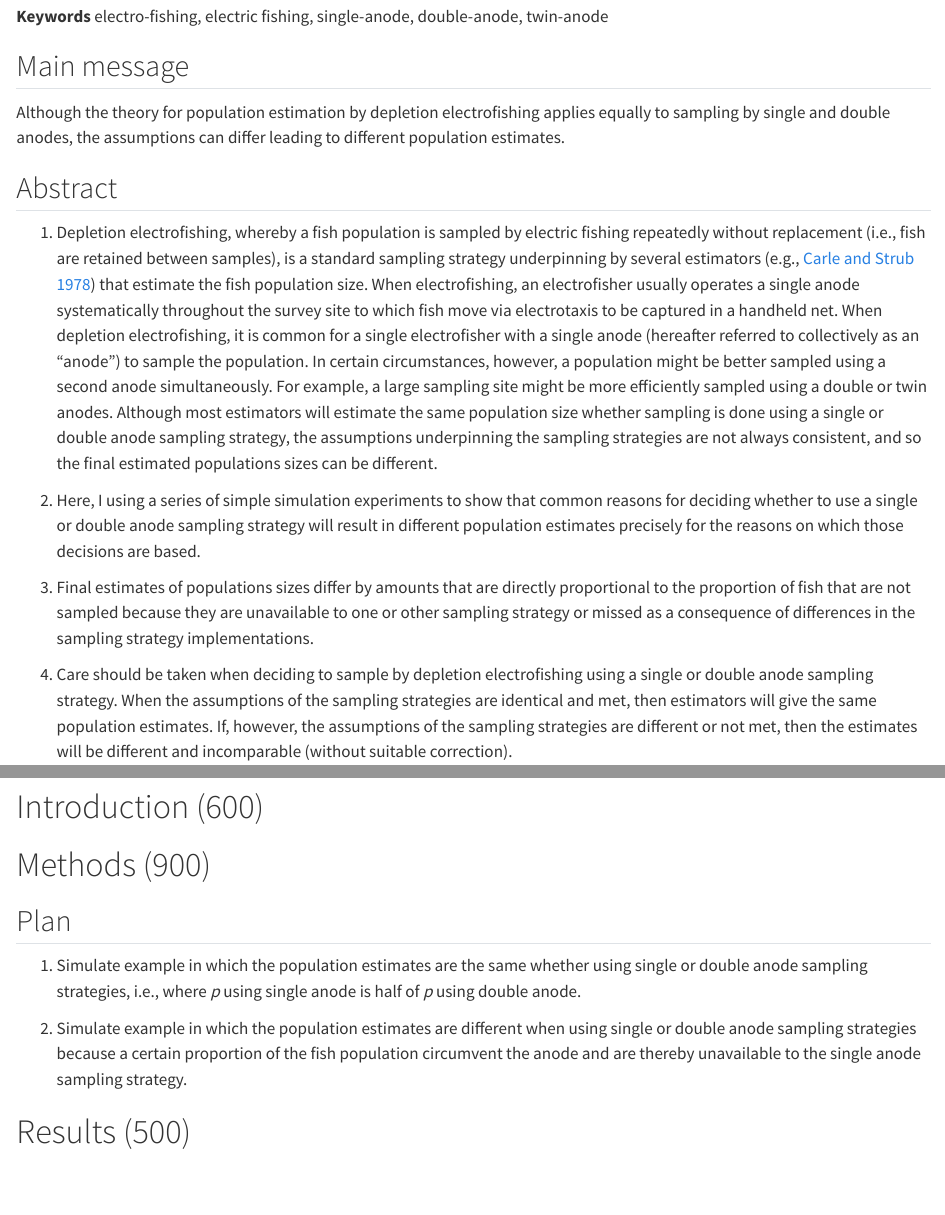
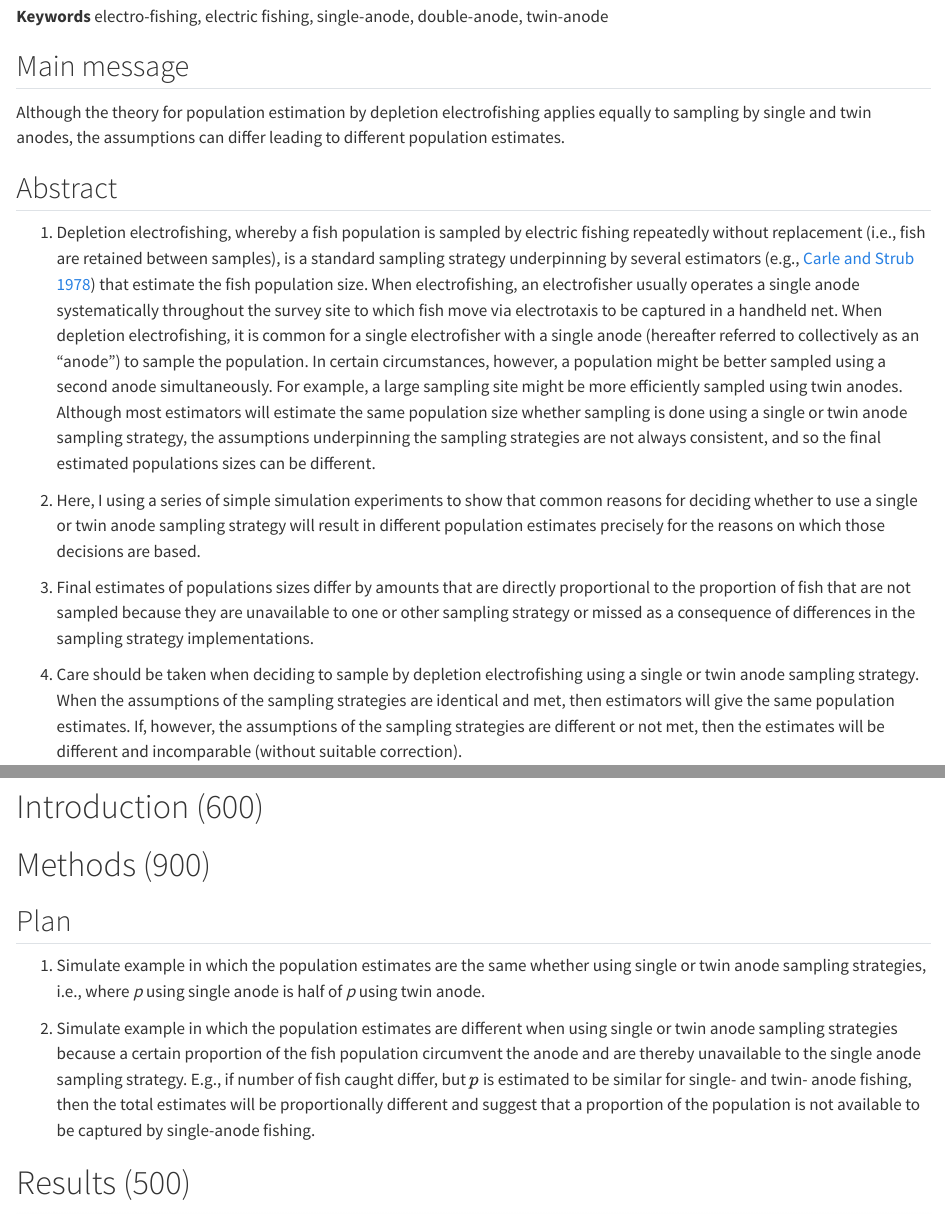
Before and after one commit to stephendavidgregory/twin-anode-electrofishing, a Quarto document (twin-anode-electrofishing.qmd): the page in a window 1100 px wide, from 320 px down, and a second part further down, joined at a grey line. Rendered offline with R 4.5, knitr and Pandoc in place of Quarto, with nearby package versions; code that draws random numbers runs with fixed seeds of ours; some code elsewhere in the file could not run offline.

Commit message:
updated second simulation plan following info that p is estimated similar for single- and twin- anode estimates

```diff
--- a/twin-anode-electrofishing.qmd
+++ b/twin-anode-electrofishing.qmd
@@ -1,6 +1,6 @@
 ---
 # Document details
-title: "Considerations when deciding whether to do depletion electrofishing with single or double anodes"
+title: "Considerations when deciding whether to do depletion electrofishing with single or twin anodes"
 # date: "`r format(Sys.time(), "%A %d %B %Y")`"
 authors:
   - name: Stephen D. Gregory$^{1,2,*}$
@@ -70,18 +70,18 @@ library(readxl)
 
 ## Main message
 
-Although the theory for population estimation by depletion electrofishing applies equally to sampling by single and double anodes, the assumptions can differ leading to different population estimates.
+Although the theory for population estimation by depletion electrofishing applies equally to sampling by single and twin anodes, the assumptions can differ leading to different population estimates.
 
 
 ## Abstract
 
 <!-- * Why are you doing this? [context and aim] -->
 
-1.    Depletion electrofishing, whereby a fish population is sampled by electric fishing repeatedly without replacement (i.e., fish are retained between samples), is a standard sampling strategy underpinning by several estimators [e.g., @Carle1978] that estimate the fish population size. When electrofishing, an electrofisher usually operates a single anode systematically throughout the survey site to which fish move via electrotaxis to be captured in a handheld net. When depletion electrofishing, it is common for a single electrofisher with a single anode (hereafter referred to collectively as an "anode") to sample the population. In certain circumstances, however, a population might be better sampled using a second anode simultaneously. For example, a large sampling site might be more efficiently sampled using a double or twin anodes. Although most estimators will estimate the same population size whether sampling is done using a single or double anode sampling strategy, the assumptions underpinning the sampling strategies are not always consistent, and so the final estimated populations sizes can be different.
+1.    Depletion electrofishing, whereby a fish population is sampled by electric fishing repeatedly without replacement (i.e., fish are retained between samples), is a standard sampling strategy underpinning by several estimators [e.g., @Carle1978] that estimate the fish population size. When electrofishing, an electrofisher usually operates a single anode systematically throughout the survey site to which fish move via electrotaxis to be captured in a handheld net. When depletion electrofishing, it is common for a single electrofisher with a single anode (hereafter referred to collectively as an "anode") to sample the population. In certain circumstances, however, a population might be better sampled using a second anode simultaneously. For example, a large sampling site might be more efficiently sampled using twin anodes. Although most estimators will estimate the same population size whether sampling is done using a single or twin anode sampling strategy, the assumptions underpinning the sampling strategies are not always consistent, and so the final estimated populations sizes can be different.
 
 <!-- * What did you do? [methods] -->
 
-2.    Here, I using a series of simple simulation experiments to show that common reasons for deciding whether to use a single or double anode sampling strategy will result in different population estimates precisely for the reasons on which those decisions are based.
+2.    Here, I using a series of simple simulation experiments to show that common reasons for deciding whether to use a single or twin anode sampling strategy will result in different population estimates precisely for the reasons on which those decisions are based.
 
 <!-- * What did you find? [core results] -->
 
@@ -89,7 +89,7 @@ Although the theory for population estimation by depletion electrofishing applie
 
 <!-- * What does this mean? [interpretation in context] -->
 
-4.    Care should be taken when deciding to sample by depletion electrofishing using a single or double anode sampling strategy. When the assumptions of the sampling strategies are identical and met, then estimators will give the same population estimates. If, however, the assumptions of the sampling strategies are different or not met, then the estimates will be different and incomparable (without suitable correction).
+4.    Care should be taken when deciding to sample by depletion electrofishing using a single or twin anode sampling strategy. When the assumptions of the sampling strategies are identical and met, then estimators will give the same population estimates. If, however, the assumptions of the sampling strategies are different or not met, then the estimates will be different and incomparable (without suitable correction).
 
 <!-- * What is it good for? [application] -->
 5.    *Synthesis and application* To do.
@@ -147,9 +147,9 @@ source(here("scripts", "close.R"))
 
 ## Plan
 
-1.    Simulate example in which the population estimates are the same whether using single or double anode sampling strategies, i.e., where *p* using single anode is half of *p* using double anode.
+1.    Simulate example in which the population estimates are the same whether using single or twin anode sampling strategies, i.e., where *p* using single anode is half of *p* using twin anode.
 
-2.    Simulate example in which the population estimates are different when using single or double anode sampling strategies because a certain proportion of the fish population circumvent the anode and are thereby unavailable to the single anode sampling strategy.
+2.    Simulate example in which the population estimates are different when using single or twin anode sampling strategies because a certain proportion of the fish population circumvent the anode and are thereby unavailable to the single anode sampling strategy. E.g., if number of fish caught differ, but $p$ is estimated to be similar for single- and twin- anode fishing, then the total estimates will be proportionally different and suggest that a proportion of the population is not available to be captured by single-anode fishing.
 
 
 
```
Also changed, not shown: twin-anode-electrofishing.qmd (2 more changed lines).
